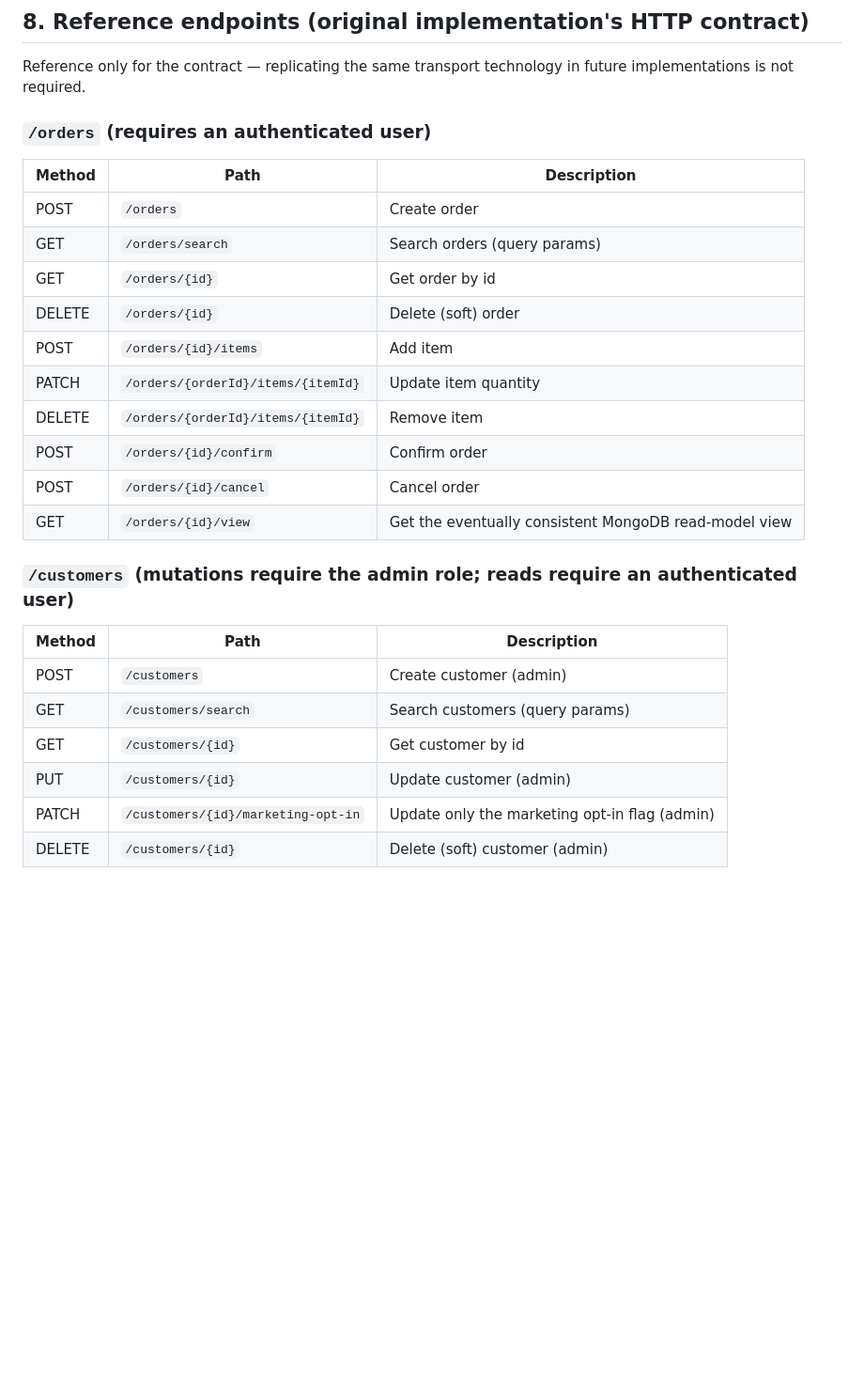
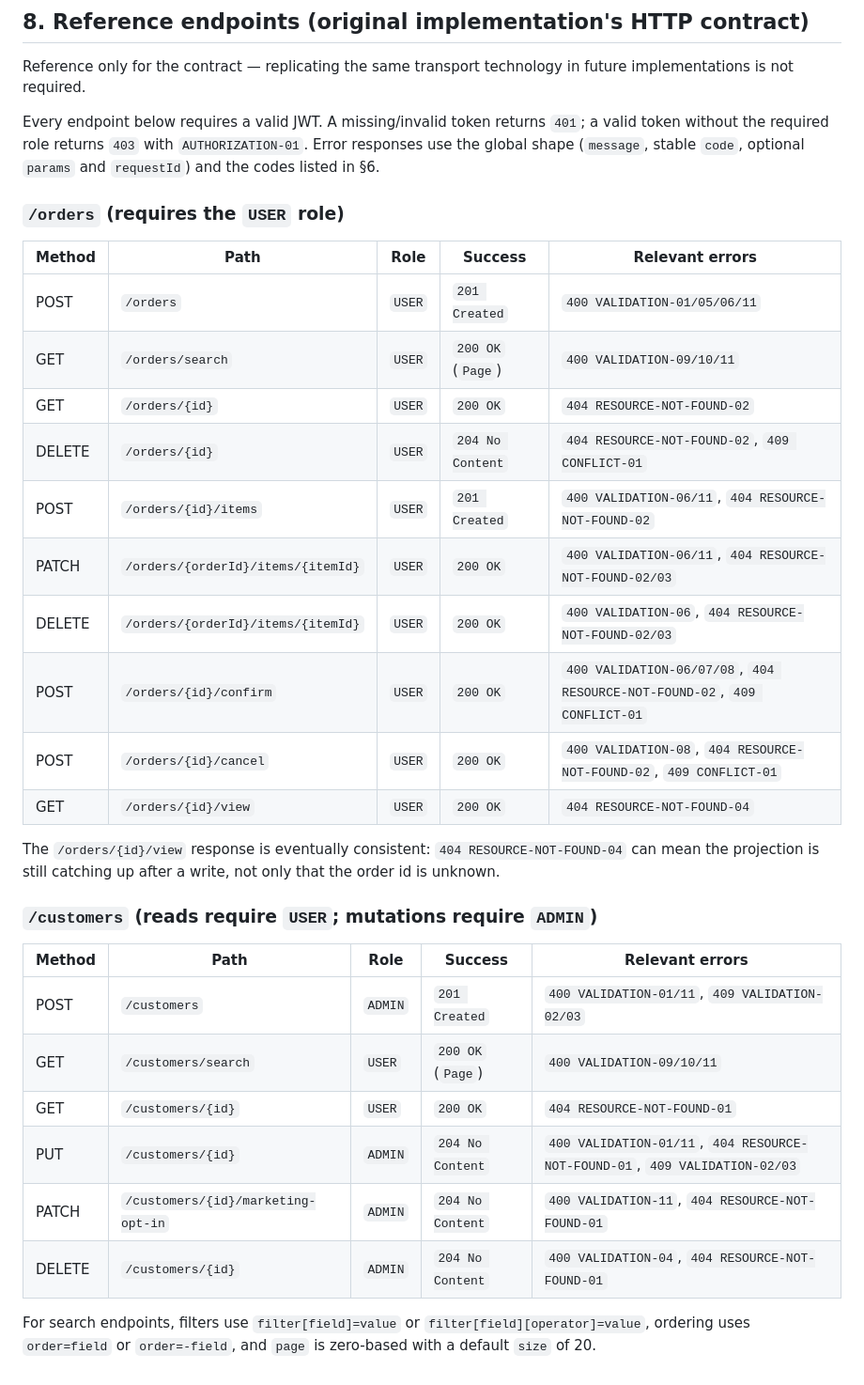
Before and after one commit to ronybrand/spring-order-api, a Markdown page: DOMAIN.md, the part around the change. Shown at 94% size. GitHub-like rendering; blank space fills up the shorter version.

Commit message:
docs: add HTTP endpoint and authorization matrix (#20)

```diff
--- a/DOMAIN.md
+++ b/DOMAIN.md
@@ -195,28 +195,39 @@ Categories and codes, mappable to exceptions/HTTP status in any stack:
 Reference only for the contract — replicating the same transport technology in future
 implementations is not required.
 
-### `/orders` (requires an authenticated user)
+Every endpoint below requires a valid JWT. A missing/invalid token returns `401`; a valid token
+without the required role returns `403` with `AUTHORIZATION-01`. Error responses use the global
+shape (`message`, stable `code`, optional `params` and `requestId`) and the codes listed in §6.
 
-| Method | Path | Description |
-|---|---|---|
-| POST | `/orders` | Create order |
-| GET | `/orders/search` | Search orders (query params) |
-| GET | `/orders/{id}` | Get order by id |
-| DELETE | `/orders/{id}` | Delete (soft) order |
-| POST | `/orders/{id}/items` | Add item |
-| PATCH | `/orders/{orderId}/items/{itemId}` | Update item quantity |
-| DELETE | `/orders/{orderId}/items/{itemId}` | Remove item |
-| POST | `/orders/{id}/confirm` | Confirm order |
-| POST | `/orders/{id}/cancel` | Cancel order |
-| GET | `/orders/{id}/view` | Get the eventually consistent MongoDB read-model view |
+### `/orders` (requires the `USER` role)
 
-### `/customers` (mutations require the admin role; reads require an authenticated user)
+| Method | Path | Role | Success | Relevant errors |
+|---|---|---|---|---|
+| POST | `/orders` | `USER` | `201 Created` | `400 VALIDATION-01/05/06/11` |
+| GET | `/orders/search` | `USER` | `200 OK` (`Page`) | `400 VALIDATION-09/10/11` |
+| GET | `/orders/{id}` | `USER` | `200 OK` | `404 RESOURCE-NOT-FOUND-02` |
+| DELETE | `/orders/{id}` | `USER` | `204 No Content` | `404 RESOURCE-NOT-FOUND-02`, `409 CONFLICT-01` |
+| POST | `/orders/{id}/items` | `USER` | `201 Created` | `400 VALIDATION-06/11`, `404 RESOURCE-NOT-FOUND-02` |
+| PATCH | `/orders/{orderId}/items/{itemId}` | `USER` | `200 OK` | `400 VALIDATION-06/11`, `404 RESOURCE-NOT-FOUND-02/03` |
+| DELETE | `/orders/{orderId}/items/{itemId}` | `USER` | `200 OK` | `400 VALIDATION-06`, `404 RESOURCE-NOT-FOUND-02/03` |
+| POST | `/orders/{id}/confirm` | `USER` | `200 OK` | `400 VALIDATION-06/07/08`, `404 RESOURCE-NOT-FOUND-02`, `409 CONFLICT-01` |
+| POST | `/orders/{id}/cancel` | `USER` | `200 OK` | `400 VALIDATION-08`, `404 RESOURCE-NOT-FOUND-02`, `409 CONFLICT-01` |
+| GET | `/orders/{id}/view` | `USER` | `200 OK` | `404 RESOURCE-NOT-FOUND-04` |
 
-| Method | Path | Description |
-|---|---|---|
-| POST | `/customers` | Create customer (admin) |
-| GET | `/customers/search` | Search customers (query params) |
-| GET | `/customers/{id}` | Get customer by id |
-| PUT | `/customers/{id}` | Update customer (admin) |
-| PATCH | `/customers/{id}/marketing-opt-in` | Update only the marketing opt-in flag (admin) |
-| DELETE | `/customers/{id}` | Delete (soft) customer (admin) |
+The `/orders/{id}/view` response is eventually consistent: `404 RESOURCE-NOT-FOUND-04` can mean
+the projection is still catching up after a write, not only that the order id is unknown.
+
+### `/customers` (reads require `USER`; mutations require `ADMIN`)
+
+| Method | Path | Role | Success | Relevant errors |
+|---|---|---|---|---|
+| POST | `/customers` | `ADMIN` | `201 Created` | `400 VALIDATION-01/11`, `409 VALIDATION-02/03` |
+| GET | `/customers/search` | `USER` | `200 OK` (`Page`) | `400 VALIDATION-09/10/11` |
+| GET | `/customers/{id}` | `USER` | `200 OK` | `404 RESOURCE-NOT-FOUND-01` |
+| PUT | `/customers/{id}` | `ADMIN` | `204 No Content` | `400 VALIDATION-01/11`, `404 RESOURCE-NOT-FOUND-01`, `409 VALIDATION-02/03` |
+| PATCH | `/customers/{id}/marketing-opt-in` | `ADMIN` | `204 No Content` | `400 VALIDATION-11`, `404 RESOURCE-NOT-FOUND-01` |
+| DELETE | `/customers/{id}` | `ADMIN` | `204 No Content` | `400 VALIDATION-04`, `404 RESOURCE-NOT-FOUND-01` |
+
+For search endpoints, filters use `filter[field]=value` or
+`filter[field][operator]=value`, ordering uses `order=field` or `order=-field`, and `page` is
+zero-based with a default `size` of 20.
```
